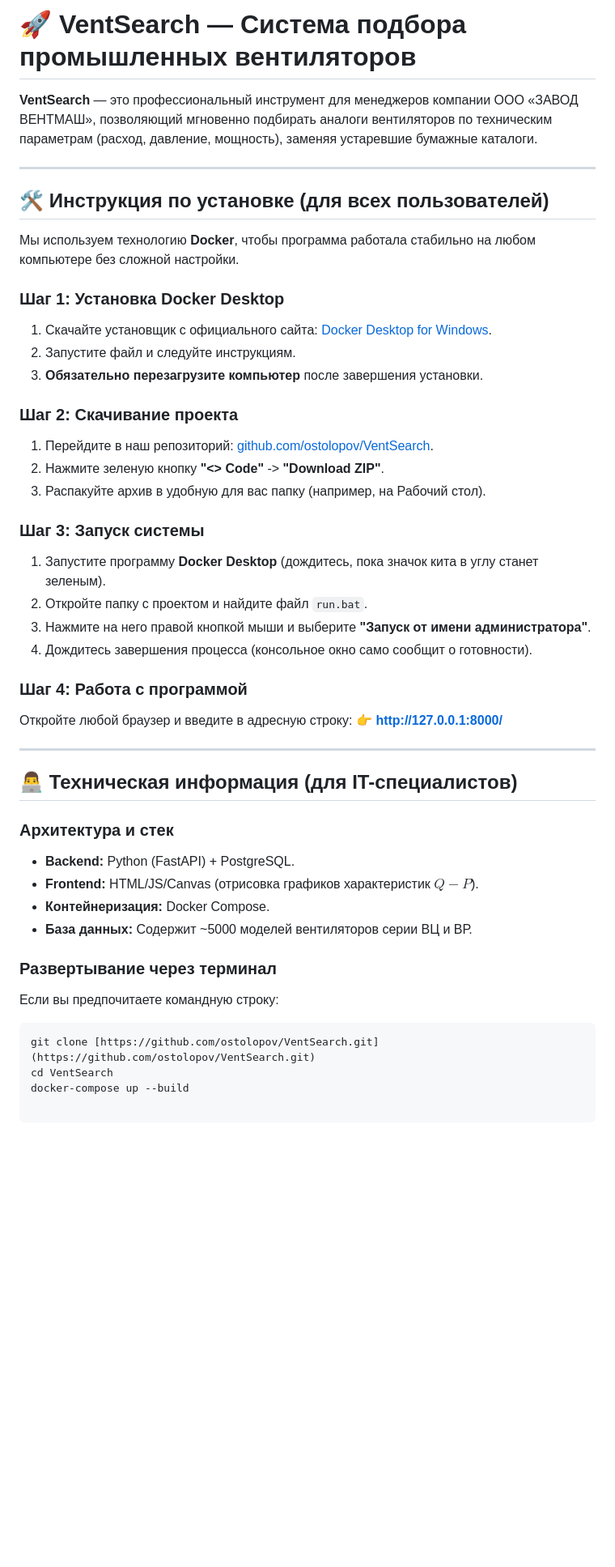
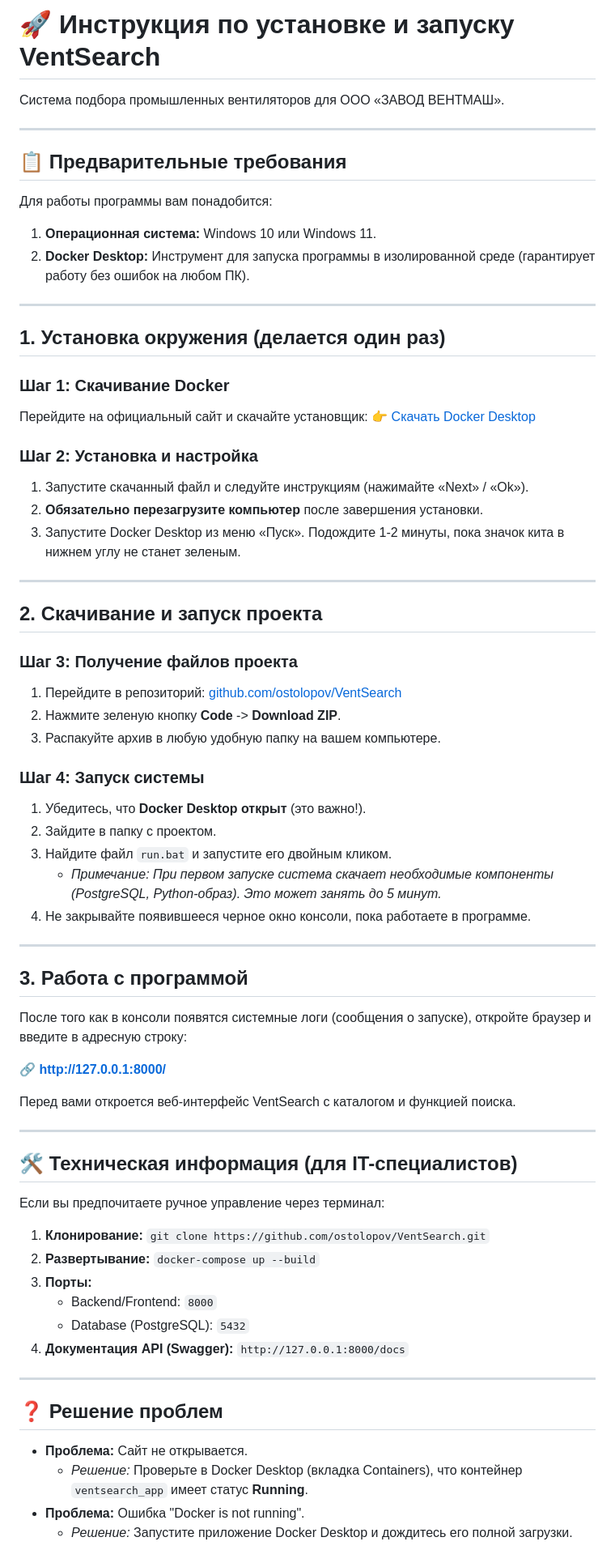
Before and after one commit to ostolopov/VentSearch, a Markdown page: docs/INSTALL_LOCAL.md, the part around the change. Shown at 81% size. GitHub-like rendering; blank space fills up the shorter version.

Commit message:
исправил инструкцию

````diff
--- a/docs/INSTALL_LOCAL.md
+++ b/docs/INSTALL_LOCAL.md
@@ -1,46 +1,70 @@
-# 🚀 VentSearch — Система подбора промышленных вентиляторов
+# 🚀 Инструкция по установке и запуску VentSearch
 
-**VentSearch** — это профессиональный инструмент для менеджеров компании ООО «ЗАВОД ВЕНТМАШ», позволяющий мгновенно подбирать аналоги вентиляторов по техническим параметрам (расход, давление, мощность), заменяя устаревшие бумажные каталоги.
+Система подбора промышленных вентиляторов для ООО «ЗАВОД ВЕНТМАШ».
 
 ---
 
-## 🛠 Инструкция по установке (для всех пользователей)
-
-Мы используем технологию **Docker**, чтобы программа работала стабильно на любом компьютере без сложной настройки.
-
-### Шаг 1: Установка Docker Desktop
-1. Скачайте установщик с официального сайта: [Docker Desktop for Windows](https://www.docker.com/products/docker-desktop/).
-2. Запустите файл и следуйте инструкциям.
-3. **Обязательно перезагрузите компьютер** после завершения установки.
-
-### Шаг 2: Скачивание проекта
-1. Перейдите в наш репозиторий: [github.com/ostolopov/VentSearch](https://github.com/ostolopov/VentSearch).
-2. Нажмите зеленую кнопку **"<> Code"** -> **"Download ZIP"**.
-3. Распакуйте архив в удобную для вас папку (например, на Рабочий стол).
-
-### Шаг 3: Запуск системы
-1. Запустите программу **Docker Desktop** (дождитесь, пока значок кита в углу станет зеленым).
-2. Откройте папку с проектом и найдите файл `run.bat`.
-3. Нажмите на него правой кнопкой мыши и выберите **"Запуск от имени администратора"**.
-4. Дождитесь завершения процесса (консольное окно само сообщит о готовности).
-
-### Шаг 4: Работа с программой
-Откройте любой браузер и введите в адресную строку:
-👉 **[http://127.0.0.1:8000/](http://127.0.0.1:8000/)**
+## 📋 Предварительные требования
+Для работы программы вам понадобится:
+1.  **Операционная система:** Windows 10 или Windows 11.
+2.  **Docker Desktop:** Инструмент для запуска программы в изолированной среде (гарантирует работу без ошибок на любом ПК).
 
 ---
 
-## 👨‍💻 Техническая информация (для IT-специалистов)
+## 1. Установка окружения (делается один раз)
 
-### Архитектура и стек
-* **Backend:** Python (FastAPI) + PostgreSQL.
-* **Frontend:** HTML/JS/Canvas (отрисовка графиков характеристик $Q-P$).
-* **Контейнеризация:** Docker Compose.
-* **База данных:** Содержит ~5000 моделей вентиляторов серии ВЦ и ВР.
+### Шаг 1: Скачивание Docker
+Перейдите на официальный сайт и скачайте установщик:
+👉 [Скачать Docker Desktop](https://www.docker.com/products/docker-desktop/)
 
-### Развертывание через терминал
-Если вы предпочитаете командную строку:
-```bash
-git clone [https://github.com/ostolopov/VentSearch.git](https://github.com/ostolopov/VentSearch.git)
-cd VentSearch
-docker-compose up --build
+### Шаг 2: Установка и настройка
+1. Запустите скачанный файл и следуйте инструкциям (нажимайте «Next» / «Ok»).
+2. **Обязательно перезагрузите компьютер** после завершения установки.
+3. Запустите Docker Desktop из меню «Пуск». Подождите 1-2 минуты, пока значок кита в нижнем углу не станет зеленым.
+
+---
+
+## 2. Скачивание и запуск проекта
+
+### Шаг 3: Получение файлов проекта
+1. Перейдите в репозиторий: [github.com/ostolopov/VentSearch](https://github.com/ostolopov/VentSearch)
+2. Нажмите зеленую кнопку **Code** -> **Download ZIP**.
+3. Распакуйте архив в любую удобную папку на вашем компьютере.
+
+### Шаг 4: Запуск системы
+1. Убедитесь, что **Docker Desktop открыт** (это важно!).
+2. Зайдите в папку с проектом.
+3. Найдите файл `run.bat` и запустите его двойным кликом.
+   * *Примечание: При первом запуске система скачает необходимые компоненты (PostgreSQL, Python-образ). Это может занять до 5 минут.*
+4. Не закрывайте появившееся черное окно консоли, пока работаете в программе.
+
+---
+
+## 3. Работа с программой
+
+После того как в консоли появятся системные логи (сообщения о запуске), откройте браузер и введите в адресную строку:
+
+🔗 **[http://127.0.0.1:8000/](http://127.0.0.1:8000/)**
+
+Перед вами откроется веб-интерфейс VentSearch с каталогом и функцией поиска.
+
+---
+
+## 🛠 Техническая информация (для IT-специалистов)
+
+Если вы предпочитаете ручное управление через терминал:
+
+1. **Клонирование:** `git clone https://github.com/ostolopov/VentSearch.git`
+2. **Развертывание:** `docker-compose up --build`
+3. **Порты:**
+   * Backend/Frontend: `8000`
+   * Database (PostgreSQL): `5432`
+4. **Документация API (Swagger):** `http://127.0.0.1:8000/docs`
+
+---
+
+## ❓ Решение проблем
+* **Проблема:** Сайт не открывается.
+  * *Решение:* Проверьте в Docker Desktop (вкладка Containers), что контейнер `ventsearch_app` имеет статус **Running**.
+* **Проблема:** Ошибка "Docker is not running".
+  * *Решение:* Запустите приложение Docker Desktop и дождитесь его полной загрузки.
````
